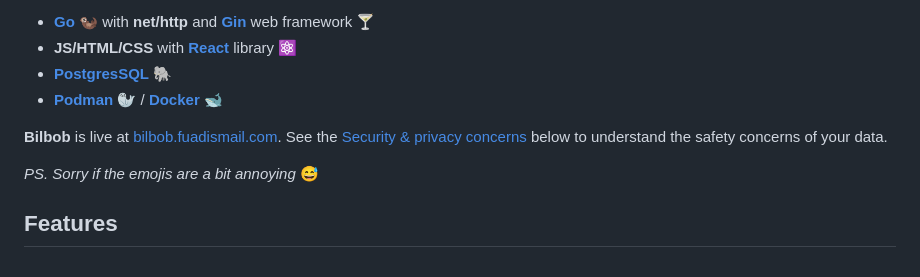
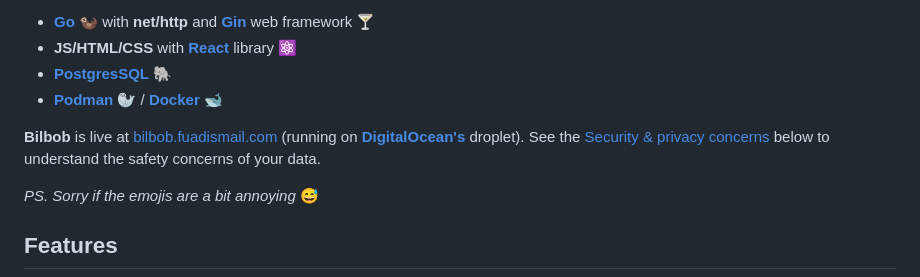
Before and after one commit to fuad1502/bilbob, a Markdown page: README.md, the part around the change. Drawn GitHub-style.

Commit message:
Mention DigitalOcean

```diff
--- a/README.md
+++ b/README.md
@@ -10,7 +10,7 @@ On a more serious note, I only did this project to try out end-to-end web develo
 - [**PostgresSQL**](https://www.postgresql.org/) 🐘
 - [**Podman**](https://podman.io/) 🦭 / [**Docker**](https://www.docker.com/) 🐋
 
-**Bilbob** is live at [bilbob.fuadismail.com](http://bilbob.fuadismail.com). See the [Security & privacy concerns](#security-&-privacy-concerns) below to understand the safety concerns of your data.
+**Bilbob** is live at [bilbob.fuadismail.com](http://bilbob.fuadismail.com) (running on [**DigitalOcean's**](https://www.digitalocean.com/) droplet). See the [Security & privacy concerns](#security-&-privacy-concerns) below to understand the safety concerns of your data.
 
 *PS. Sorry if the emojis are a bit annoying* 😅
 
```
